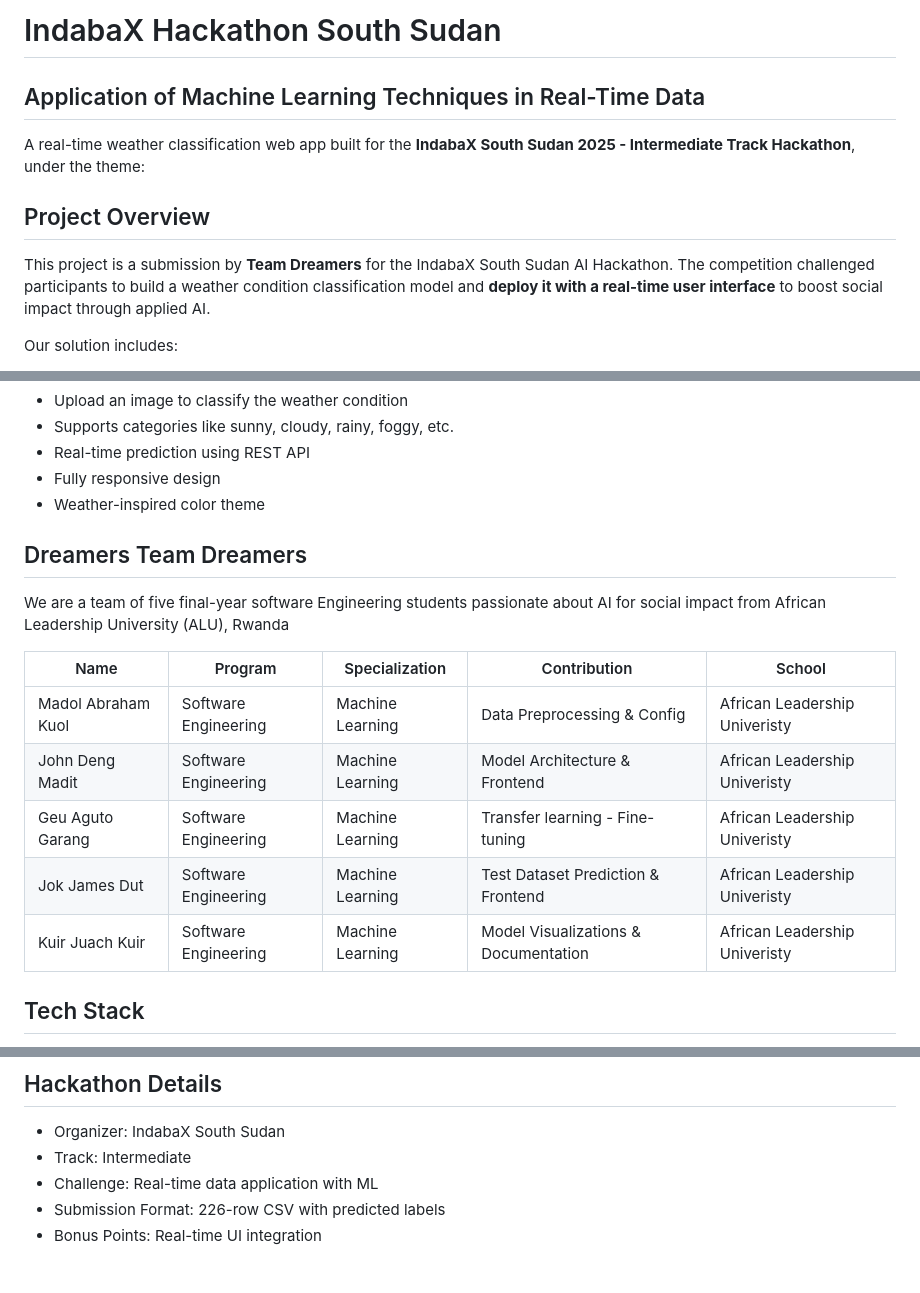
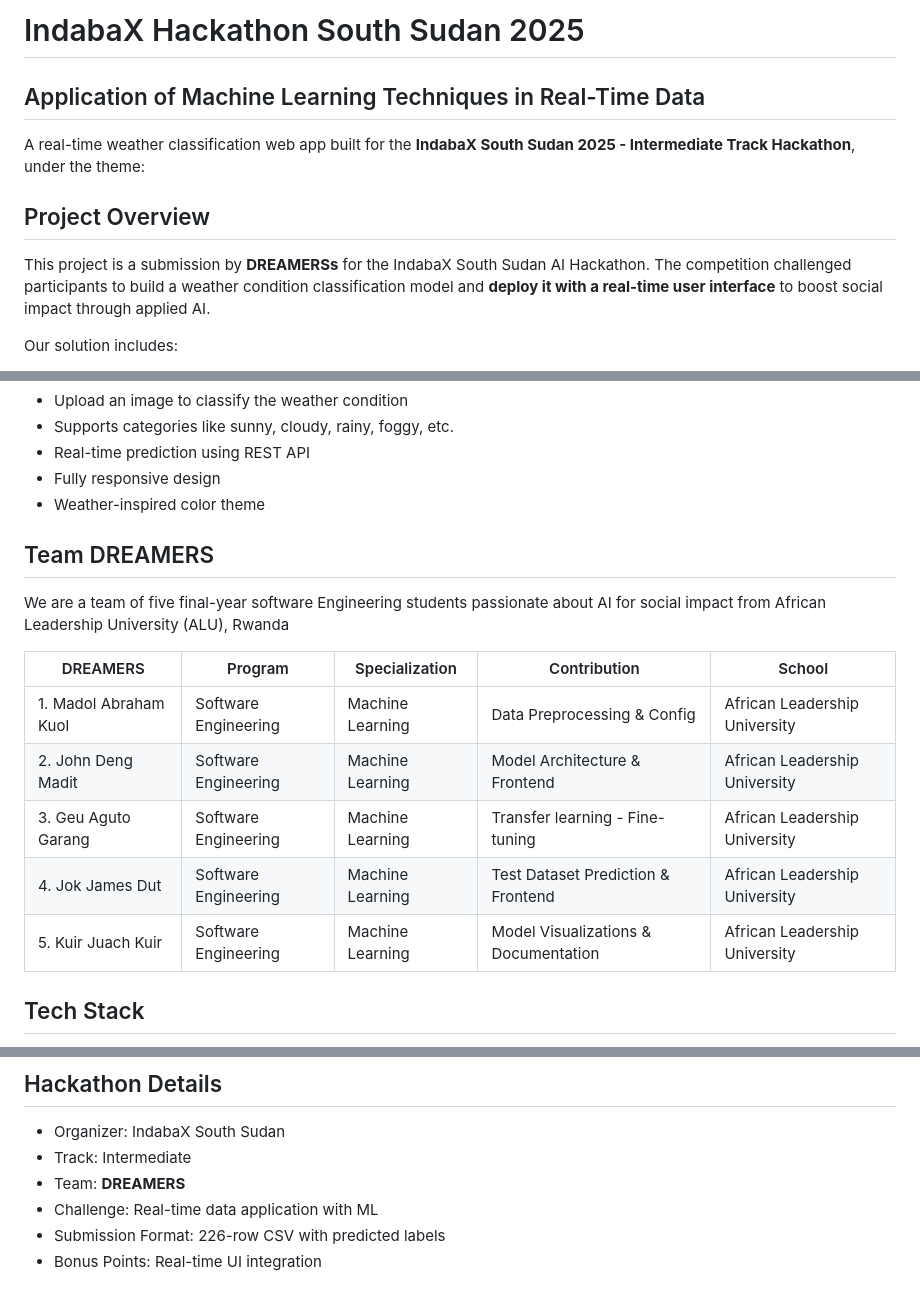
Before and after one commit to Geu-Pro2023/IndabaX_Hackathon_South-Sudan, a Markdown page: README.md, 3 parts joined by grey strips. Drawn GitHub-style.

```diff
--- a/README.md
+++ b/README.md
@@ -1,11 +1,11 @@
-# IndabaX Hackathon South Sudan
+# IndabaX Hackathon South Sudan 2025
 ## Application of Machine Learning Techniques in Real-Time Data
 
 A real-time weather classification web app built for the **IndabaX South Sudan 2025 - Intermediate Track Hackathon**, under the theme:
 
 ## Project Overview
 
-This project is a submission by **Team Dreamers** for the IndabaX South Sudan AI Hackathon. The competition challenged participants to build a weather condition classification model and **deploy it with a real-time user interface** to boost social impact through applied AI.
+This project is a submission by **DREAMERSs** for the IndabaX South Sudan AI Hackathon. The competition challenged participants to build a weather condition classification model and **deploy it with a real-time user interface** to boost social impact through applied AI.
 
 Our solution includes:
 - A trained CNN model using EfficientNet/MobileNet on a labeled image dataset.
@@ -37,17 +37,17 @@ Our solution includes:
 - Weather-inspired color theme
 
 
-## Dreamers Team Dreamers
+## Team DREAMERS
 
 We are a team of five final-year software Engineering students passionate about AI for social impact from African Leadership University (ALU), Rwanda
 
-| Name                         | Program                | Specialization         | Contribution                              | School
+| DREAMERS                         | Program                | Specialization         | Contribution                              | School
 |------------------------------|------------------------|------------------------|-------------------------------------------|------------------------------
-| Madol Abraham Kuol           | Software Engineering   | Machine Learning       | Data Preprocessing & Config               | African Leadership Univeristy
-| John Deng Madit              | Software Engineering   | Machine Learning       | Model Architecture & Frontend             | African Leadership Univeristy
-| Geu Aguto Garang             | Software Engineering   | Machine Learning       | Transfer learning - Fine-tuning           | African Leadership Univeristy
-| Jok James Dut                | Software Engineering   | Machine Learning       | Test Dataset Prediction & Frontend        | African Leadership Univeristy
-| Kuir Juach Kuir              | Software Engineering   | Machine Learning       | Model Visualizations & Documentation      | African Leadership Univeristy
+| 1. Madol Abraham Kuol           | Software Engineering   | Machine Learning       | Data Preprocessing & Config               | African Leadership University
+| 2. John Deng Madit              | Software Engineering   | Machine Learning       | Model Architecture & Frontend             | African Leadership University
+| 3. Geu Aguto Garang             | Software Engineering   | Machine Learning       | Transfer learning - Fine-tuning           | African Leadership University
+| 4. Jok James Dut                | Software Engineering   | Machine Learning       | Test Dataset Prediction & Frontend        | African Leadership University
+| 5. Kuir Juach Kuir              | Software Engineering   | Machine Learning       | Model Visualizations & Documentation      | African Leadership University
 
 
 ## Tech Stack
@@ -83,6 +83,7 @@
 ## Hackathon Details
 - Organizer: IndabaX South Sudan
 - Track: Intermediate
+- Team: **DREAMERS**
 - Challenge: Real-time data application with ML
 - Submission Format: 226-row CSV with predicted labels
 - Bonus Points: Real-time UI integration
```
